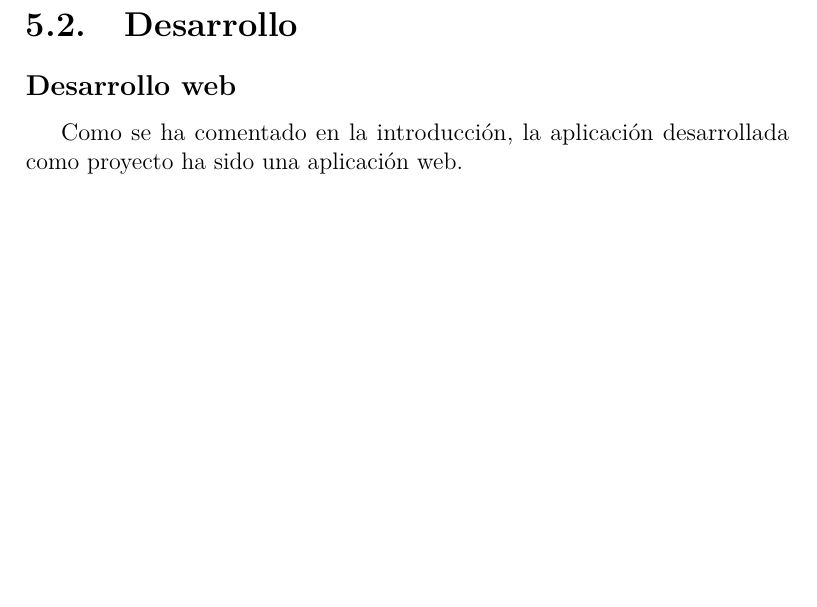
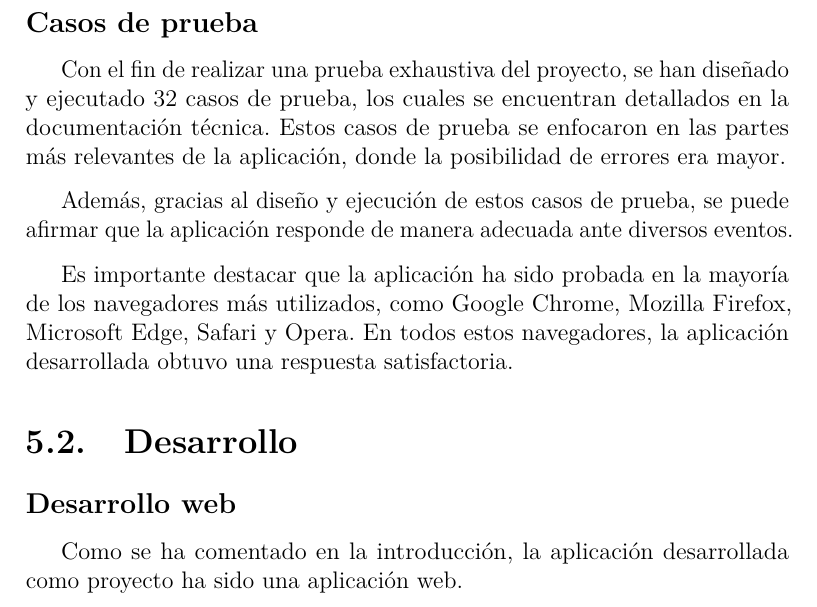
Before and after one commit to idg0015/Aplicaci-n-de-gesti-n-del-PDI-de-un-rea-de-la-UBU, a LaTeX thesis (docs/memoria.tex, which reads docs/tex/5_Aspectos_relevantes_del_desarrollo_del_proyecto.tex): part of page 35 of 46, cut at the place of the change, the shorter picture padded with empty space. Compiled offline with pdfLaTeX.

Commit message:
Añadidos casos de prueba a Aspectos relevantes

```diff
--- a/docs/tex/5_Aspectos_relevantes_del_desarrollo_del_proyecto.tex
+++ b/docs/tex/5_Aspectos_relevantes_del_desarrollo_del_proyecto.tex
@@ -36,6 +36,13 @@ Estos dos elementos hacen que la experiencia del usuario al utilizar la aplicaci
 Otro aspecto que se ha cuidado al realizar la aplicación es que la web se adaptase lo máximo posible a cualquier tipo de resolución de pantalla, aspecto importante, ya que en esto es una mejora respecto a la aplicación SIGMA utilizada por la universidad.
 
 Es necesario destacar que la aplicación \textit{web} desarrollada es funcional a través de cualquier dispositivo móvil, pero no se recomienda su uso de esta manera ya que la aplicación cuenta con grandes tablas que a pesar de adaptase a la pantalla, no son cómodas de manipular a través de este tipo de dispositivos.
+
+\subsection{Casos de prueba}
+Con el fin de realizar una prueba exhaustiva del proyecto, se han diseñado y ejecutado 32 casos de prueba, los cuales se encuentran detallados en la documentación técnica. Estos casos de prueba se enfocaron en las partes más relevantes de la aplicación, donde la posibilidad de errores era mayor.
+
+Además, gracias al diseño y ejecución de estos casos de prueba, se puede afirmar que la aplicación responde de manera adecuada ante diversos eventos.
+
+Es importante destacar que la aplicación ha sido probada en la mayoría de los navegadores más utilizados, como Google Chrome, Mozilla Firefox, Microsoft Edge, Safari y Opera. En todos estos navegadores, la aplicación desarrollada obtuvo una respuesta satisfactoria.
 
 \section{Desarrollo}
 \subsection{Desarrollo web}
```
Also changed, not shown: docs/memoria.pdf.
